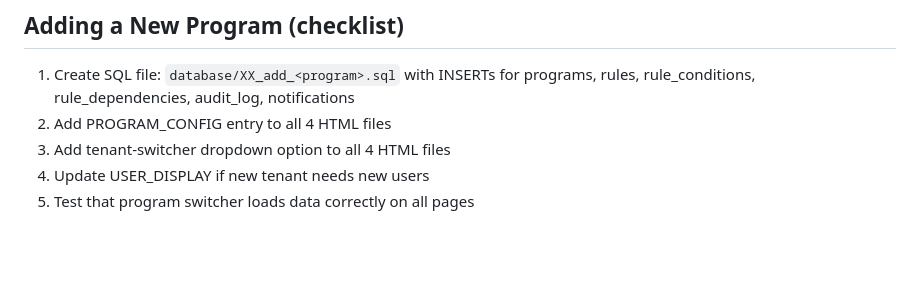
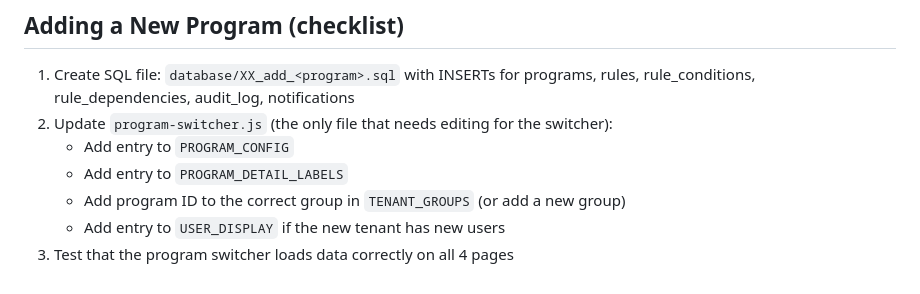
Before and after one commit to kevin-s-potter/govpoint-demo, a Markdown page: CLAUDE.md, the part around the change. Rendered like a GitHub page; blank space fills up the shorter version.

Commit message:
Update CLAUDE.md: simplify add-program checklist for shared switcher
Co-Authored-By: Claude Sonnet 4.6 <noreply@anthropic.com>

```diff
--- a/CLAUDE.md
+++ b/CLAUDE.md
@@ -185,7 +185,9 @@ The ontology manager is the key differentiator to show IT buyers — it proves t
 ## Adding a New Program (checklist)
 
 1. Create SQL file: `database/XX_add_<program>.sql` with INSERTs for programs, rules, rule_conditions, rule_dependencies, audit_log, notifications
-2. Add PROGRAM_CONFIG entry to all 4 HTML files
-3. Add tenant-switcher dropdown option to all 4 HTML files
-4. Update USER_DISPLAY if new tenant needs new users
-5. Test that program switcher loads data correctly on all pages
+2. Update `program-switcher.js` (the only file that needs editing for the switcher):
+   - Add entry to `PROGRAM_CONFIG`
+   - Add entry to `PROGRAM_DETAIL_LABELS`
+   - Add program ID to the correct group in `TENANT_GROUPS` (or add a new group)
+   - Add entry to `USER_DISPLAY` if the new tenant has new users
+3. Test that the program switcher loads data correctly on all 4 pages
```
